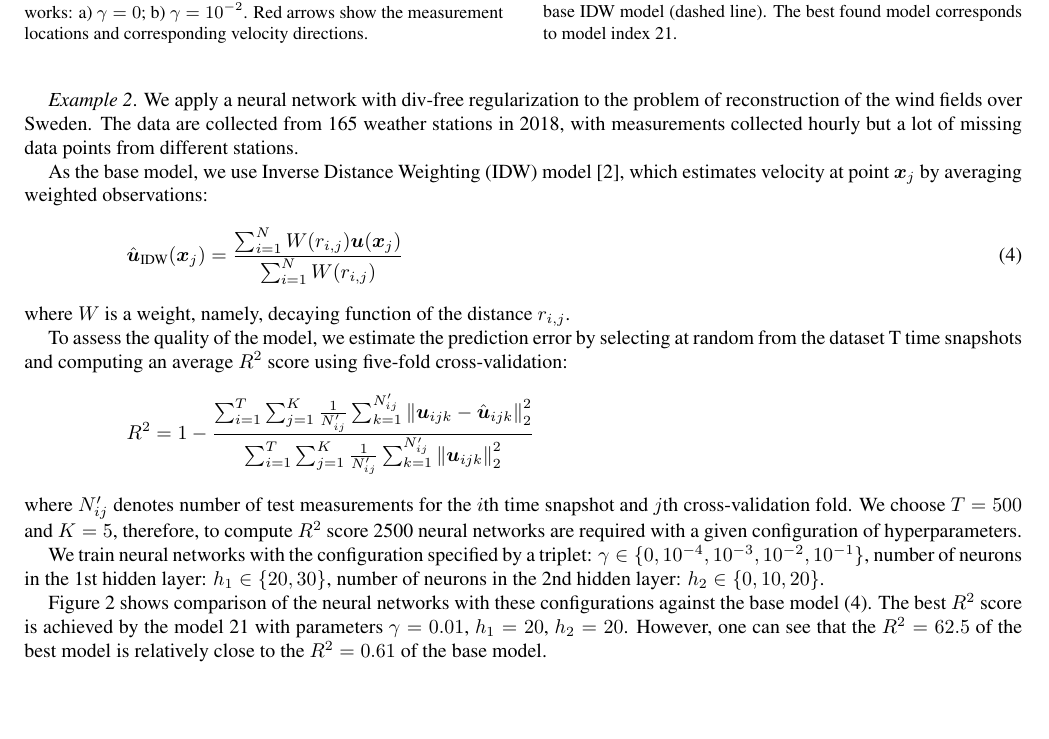
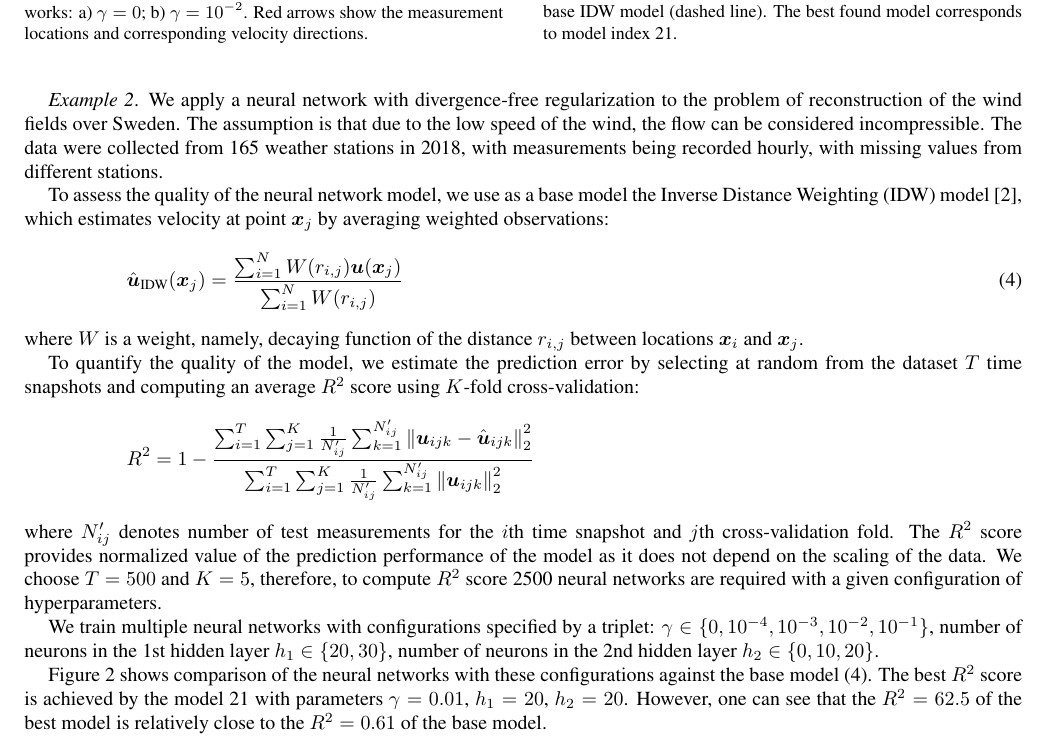
Before and after one commit to dmitry-kabanov/proceedings-gamm2021, a LaTeX document (kabanov_etal-gamm2021.tex): part of page 2 of 2, cut so that both start at the same text, the shorter picture padded with empty space. Compiled offline with pdfLaTeX.

Commit message:
Edit text for example 2

```diff
--- a/kabanov_etal-gamm2021.tex
+++ b/kabanov_etal-gamm2021.tex
@@ -207,12 +207,15 @@ locations at distance from the measurement locations.
 \end{figure}
 
 \emph{Example 2}.
-We apply a neural network with div-free regularization to the problem of
+We apply a neural network with divergence-free regularization to the problem of
 reconstruction of the wind fields over Sweden.
-The data are collected from 165 weather stations in 2018, with measurements
-collected hourly but a lot of missing data points from different stations.
+The assumption is that due to the low speed of the wind, the flow can be
+considered incompressible.
+The data were collected from 165 weather stations in 2018, with measurements
+being recorded hourly, with missing values from different stations.
 
-As the base model, we use Inverse Distance Weighting (IDW)
+To assess the quality of the neural network model, we use as a base model the
+Inverse Distance Weighting (IDW)
 model~\cite{Cellura2008}, which
 estimates velocity at point $\vec x_j$ by averaging weighted observations:
 \begin{equation}
@@ -220,11 +223,12 @@ estimates velocity at point $\vec x_j$ by averaging weighted observations:
   \hat{\vec u}_{\text{IDW}}(\vec x_j) =
   \frac{\sum_{i=1}^N W(r_{i,j}) \vec u(\vec x_j)}{\sum_{i=1}^N W(r_{i,j})}
 \end{equation}
-where $W$ is a weight, namely, decaying function of the distance $r_{i, j}$.
+where $W$ is a weight, namely, decaying function of the distance $r_{i, j}$
+between locations $\vec x_i$ and $\vec x_j$.
 
-To assess the quality of the model, we estimate the prediction error
-by selecting at random from the dataset T time snapshots and computing
-an average $R^2$ score using five-fold cross-validation:
+To quantify the quality of the model, we estimate the prediction error
+by selecting at random from the dataset $T$ time snapshots and computing
+an average $R^2$ score using $K$-fold cross-validation:
 \[
   R^2 = 1 - \frac{%
     \sum_{i=1}^T \sum_{j=1}^K \frac{1}{N_{ij}'}
@@ -235,13 +239,15 @@ an average $R^2$ score using five-fold cross-validation:
 \]
 where $N_{ij}'$ denotes number of test measurements for the $i$th time snapshot
 and $j$th cross-validation fold.
+The $R^2$ score provides normalized value of the prediction performance of the
+model as it does not depend on the scaling of the data.
 We choose $T=500$ and $K=5$, therefore, to compute $R^2$ score 2500 neural
 networks are required with a given configuration of hyperparameters.
 
-We train neural networks with the configuration specified by a triplet:
+We train multiple neural networks with configurations specified by a triplet:
 $\gamma \in \{0, 10^{-4}, 10^{-3}, 10^{-2}, 10^{-1}\}$,
-number of neurons in the 1st hidden layer: $h_1 \in \{20, 30\}$,
-number of neurons in the 2nd hidden layer: $h_2 \in \{0, 10, 20\}$.
+number of neurons in the 1st hidden layer $h_1 \in \{20, 30\}$,
+number of neurons in the 2nd hidden layer $h_2 \in \{0, 10, 20\}$.
 
 Figure~\ref{fig:r2-vs-model} shows comparison of the neural networks with these
 configurations against the base model~\eqref{eq:base-model}.
```
